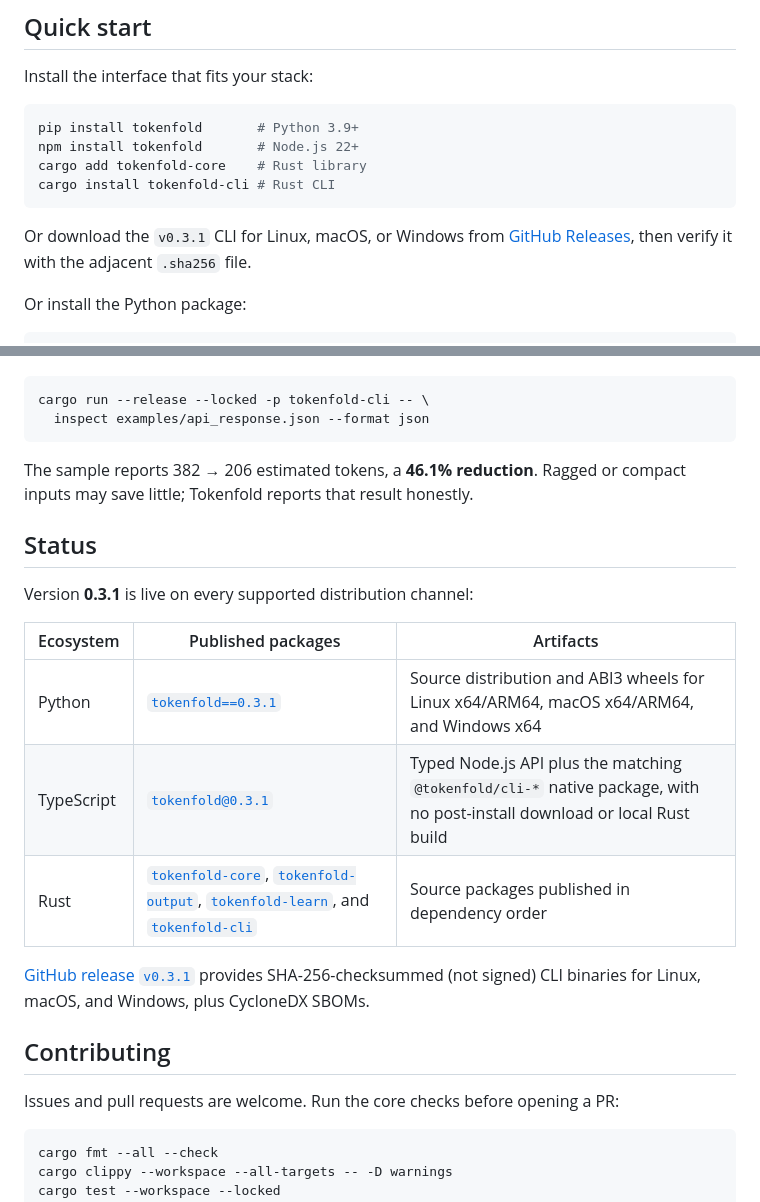
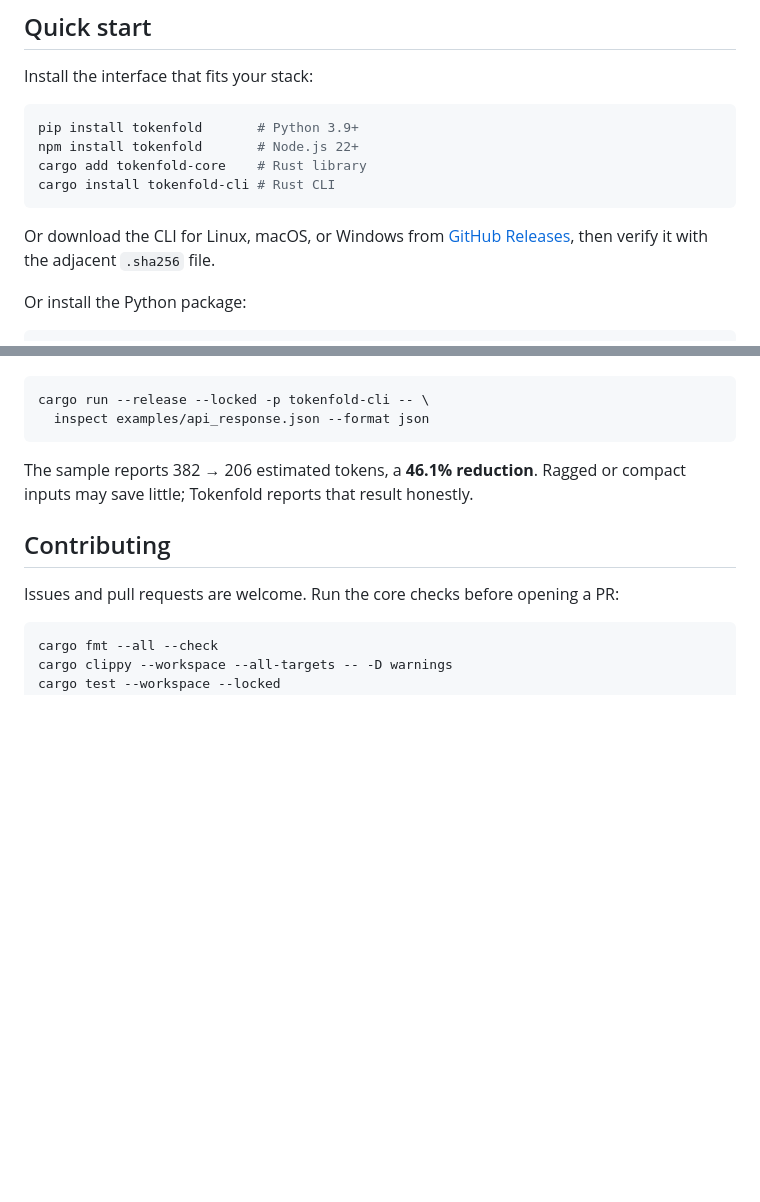
Before and after one commit to snchimata/tokenfold, a Markdown page: README.md, 2 parts joined by grey strips. Drawn GitHub-style; blank space fills up the shorter version.

Commit message:
docs: point install/download links at releases/latest
Drop the version-pinned Status block and point the binary download at
/releases/latest so the README stays correct across releases (now v0.3.2).

````diff
--- a/README.md
+++ b/README.md
@@ -37,8 +37,8 @@ cargo add tokenfold-core    # Rust library
 cargo install tokenfold-cli # Rust CLI
 ```
 
-Or download the `v0.3.1` CLI for Linux, macOS, or Windows from
-[GitHub Releases](https://github.com/snchimata/tokenfold/releases/tag/v0.3.1),
+Or download the CLI for Linux, macOS, or Windows from
+[GitHub Releases](https://github.com/snchimata/tokenfold/releases/latest),
 then verify it with the adjacent `.sha256` file.
 
 Or install the Python package:
@@ -232,20 +232,6 @@ cargo run --release --locked -p tokenfold-cli -- \
 The sample reports 382 → 206 estimated tokens, a **46.1% reduction**. Ragged
 or compact inputs may save little; Tokenfold reports that result honestly.
 
-## Status
-
-Version **0.3.1** is live on every supported distribution channel:
-
-| Ecosystem | Published packages | Artifacts |
-| --- | --- | --- |
-| Python | [`tokenfold==0.3.1`](https://pypi.org/project/tokenfold/0.3.1/) | Source distribution and ABI3 wheels for Linux x64/ARM64, macOS x64/ARM64, and Windows x64 |
-| TypeScript | [`tokenfold@0.3.1`](https://www.npmjs.com/package/tokenfold/v/0.3.1) | Typed Node.js API plus the matching `@tokenfold/cli-*` native package, with no post-install download or local Rust build |
-| Rust | [`tokenfold-core`](https://crates.io/crates/tokenfold-core/0.3.1), [`tokenfold-output`](https://crates.io/crates/tokenfold-output/0.3.1), [`tokenfold-learn`](https://crates.io/crates/tokenfold-learn/0.3.1), and [`tokenfold-cli`](https://crates.io/crates/tokenfold-cli/0.3.1) | Source packages published in dependency order |
-
-[GitHub release `v0.3.1`](https://github.com/snchimata/tokenfold/releases/tag/v0.3.1)
-provides SHA-256-checksummed (not signed) CLI binaries for Linux, macOS, and
-Windows, plus CycloneDX SBOMs.
-
 ## Contributing
 
 Issues and pull requests are welcome. Run the core checks before opening a PR:
````
